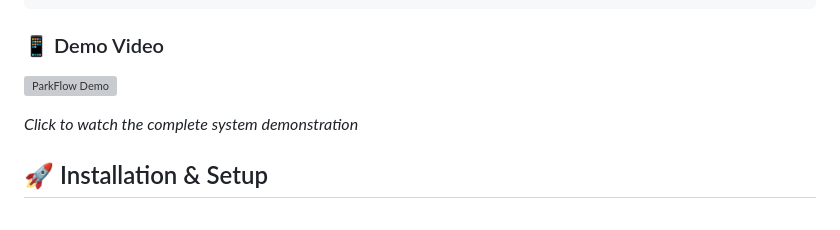
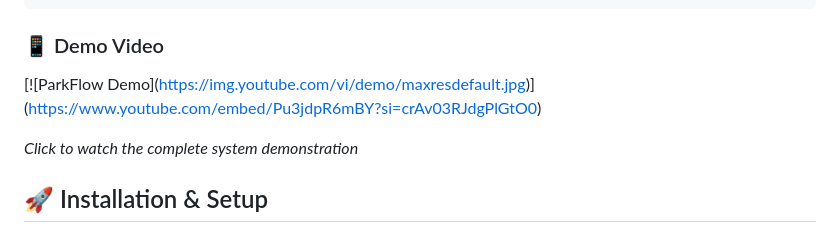
Before and after one commit to Vedprtpsingh/ParkFlow, a Markdown page: README.md, the part around the change. GitHub-like rendering; grey boxes are pictures that could not be loaded.

```diff
--- a/README.md
+++ b/README.md
@@ -164,7 +164,8 @@ Arduino Uno ──── HC-SR04 Sensor
 
 ### 📱 Demo Video
 
-[![ParkFlow Demo](https://img.youtube.com/vi/demo/maxresdefault.jpg)](https://www.youtube.com/embed/Pu3jdpR6mBY?si=crAv03RJdgPlGtO0)
+[![ParkFlow Demo]([https://img.youtube.com/vi/demo/maxresdefault.jpg](https://img.youtube.com/vi/Pu3jdpR6mBY/hqdefault.jpg
+))](https://www.youtube.com/embed/Pu3jdpR6mBY?si=crAv03RJdgPlGtO0)
 
 *Click to watch the complete system demonstration*
 
```
